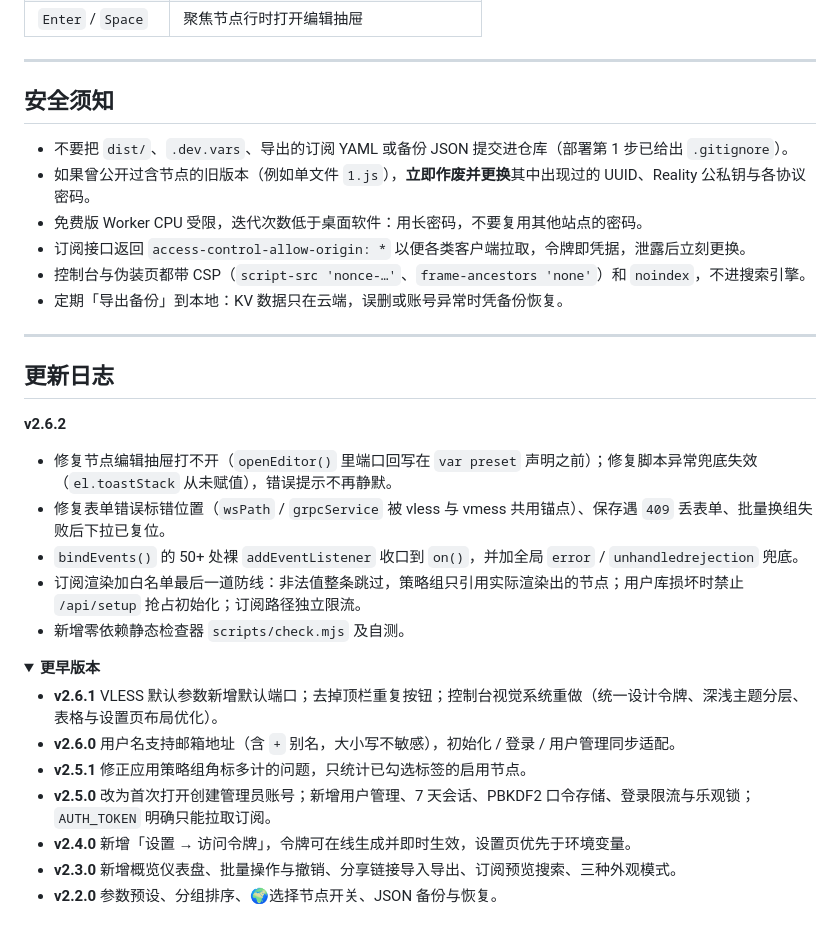
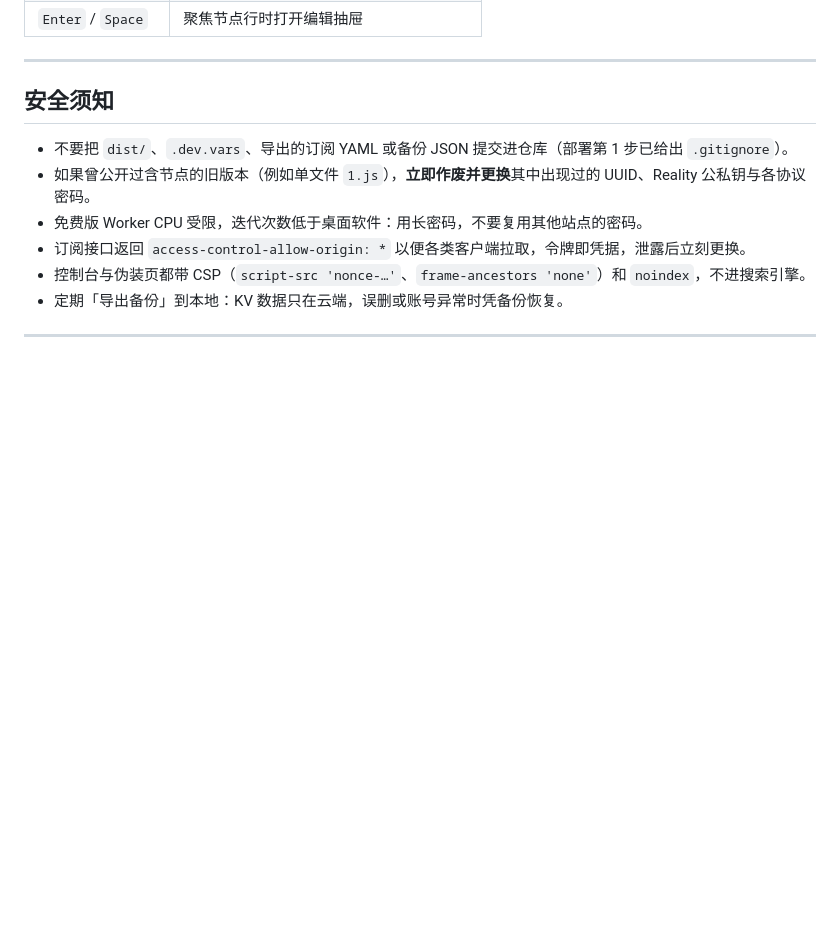
Before and after one commit to jinhuaitao/Clash, a Markdown page: README.md, the part around the change. Drawn GitHub-style; folded sections open; blank space fills up the shorter version.

```diff
--- a/README.md
+++ b/README.md
@@ -185,25 +185,3 @@ package.json
 - 定期「导出备份」到本地：KV 数据只在云端，误删或账号异常时凭备份恢复。
 
 ---
-
-## 更新日志
-
-**v2.6.2**
-
-- 修复节点编辑抽屉打不开（`openEditor()` 里端口回写在 `var preset` 声明之前）；修复脚本异常兜底失效（`el.toastStack` 从未赋值），错误提示不再静默。
-- 修复表单错误标错位置（`wsPath` / `grpcService` 被 vless 与 vmess 共用锚点）、保存遇 `409` 丢表单、批量换组失败后下拉已复位。
-- `bindEvents()` 的 50+ 处裸 `addEventListener` 收口到 `on()`，并加全局 `error` / `unhandledrejection` 兜底。
-- 订阅渲染加白名单最后一道防线：非法值整条跳过，策略组只引用实际渲染出的节点；用户库损坏时禁止 `/api/setup` 抢占初始化；订阅路径独立限流。
-- 新增零依赖静态检查器 `scripts/check.mjs` 及自测。
-
-<details>
-<summary><b>更早版本</b></summary>
-
-- **v2.6.1** VLESS 默认参数新增默认端口；去掉顶栏重复按钮；控制台视觉系统重做（统一设计令牌、深浅主题分层、表格与设置页布局优化）。
-- **v2.6.0** 用户名支持邮箱地址（含 `+` 别名，大小写不敏感），初始化 / 登录 / 用户管理同步适配。
-- **v2.5.1** 修正应用策略组角标多计的问题，只统计已勾选标签的启用节点。
-- **v2.5.0** 改为首次打开创建管理员账号；新增用户管理、7 天会话、PBKDF2 口令存储、登录限流与乐观锁；`AUTH_TOKEN` 明确只能拉取订阅。
-- **v2.4.0** 新增「设置 → 访问令牌」，令牌可在线生成并即时生效，设置页优先于环境变量。
-- **v2.3.0** 新增概览仪表盘、批量操作与撤销、分享链接导入导出、订阅预览搜索、三种外观模式。
-- **v2.2.0** 参数预设、分组排序、🌍选择节点开关、JSON 备份与恢复。
-</details>
```
